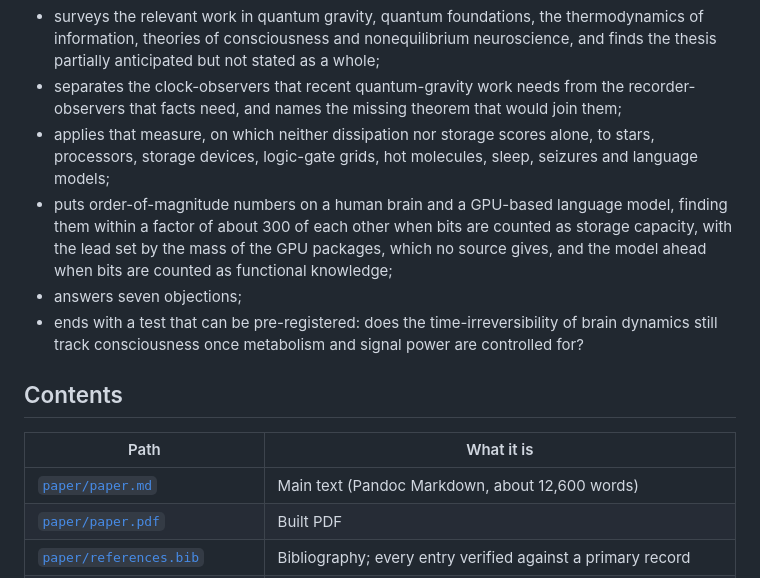
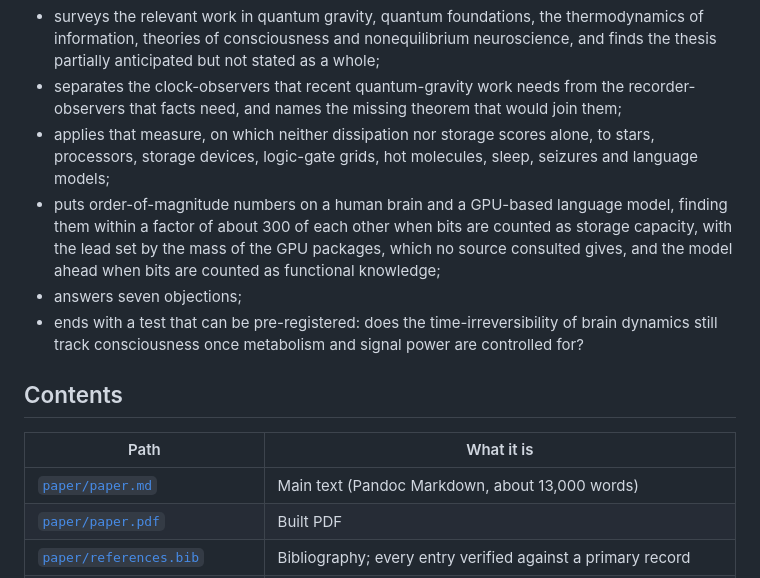
Before and after one commit to szhygulin/records-not-collapse, a Markdown page: README.md, the part around the change. Drawn GitHub-style.

```diff
--- a/README.md
+++ b/README.md
@@ -15,7 +15,7 @@ The paper:
 - surveys the relevant work in quantum gravity, quantum foundations, the thermodynamics of information, theories of consciousness and nonequilibrium neuroscience, and finds the thesis partially anticipated but not stated as a whole;
 - separates the clock-observers that recent quantum-gravity work needs from the recorder-observers that facts need, and names the missing theorem that would join them;
 - applies that measure, on which neither dissipation nor storage scores alone, to stars, processors, storage devices, logic-gate grids, hot molecules, sleep, seizures and language models;
-- puts order-of-magnitude numbers on a human brain and a GPU-based language model, finding them within a factor of about 300 of each other when bits are counted as storage capacity, with the lead set by the mass of the GPU packages, which no source gives, and the model ahead when bits are counted as functional knowledge;
+- puts order-of-magnitude numbers on a human brain and a GPU-based language model, finding them within a factor of about 300 of each other when bits are counted as storage capacity, with the lead set by the mass of the GPU packages, which no source consulted gives, and the model ahead when bits are counted as functional knowledge;
 - answers seven objections;
 - ends with a test that can be pre-registered: does the time-irreversibility of brain dynamics still track consciousness once metabolism and signal power are controlled for?
 
@@ -23,7 +23,7 @@ The paper:
 
 | Path | What it is |
 |---|---|
-| [`paper/paper.md`](paper/paper.md) | Main text (Pandoc Markdown, about 12,600 words) |
+| [`paper/paper.md`](paper/paper.md) | Main text (Pandoc Markdown, about 13,000 words) |
 | [`paper/paper.pdf`](paper/paper.pdf) | Built PDF |
 | [`paper/references.bib`](paper/references.bib) | Bibliography; every entry verified against a primary record |
 | [`paper/figures/ladder.svg`](paper/figures/ladder.svg) | Figure 1, the ladder of observerhood (PNG alongside) |
```
Also changed, not shown: notes/corrections.md (+2 -2 lines), paper/paper.md (+15 -15 lines), paper/figures/ladder.png, 3 other files.
